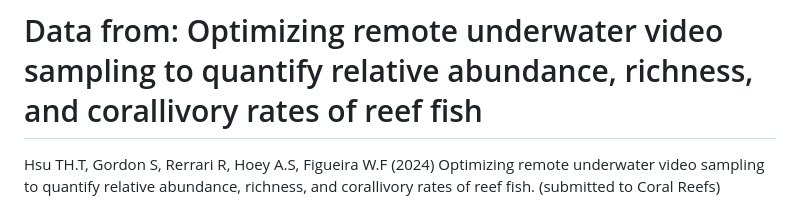
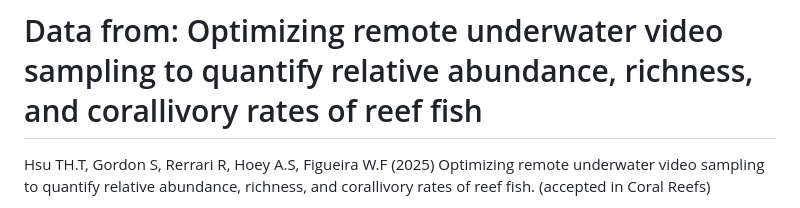
Before and after one commit to THTonyHsu/SamplingRUV, a Markdown page: README.md, the part around the change printed below. Rendered like a GitHub page.

```diff
--- a/README.md
+++ b/README.md
@@ -1,3 +1,3 @@
 # Data from: Optimizing remote underwater video sampling to quantify relative abundance, richness, and corallivory rates of reef fish
-Hsu TH.T, Gordon S, Rerrari R, Hoey A.S, Figueira W.F (2024) Optimizing remote underwater video sampling to quantify relative abundance, richness, and corallivory rates of reef fish. (submitted to Coral Reefs)
+Hsu TH.T, Gordon S, Rerrari R, Hoey A.S, Figueira W.F (2025) Optimizing remote underwater video sampling to quantify relative abundance, richness, and corallivory rates of reef fish. (accepted in Coral Reefs)
 
```
Also changed, not shown: other parts of README.md (+1 -1 lines).
